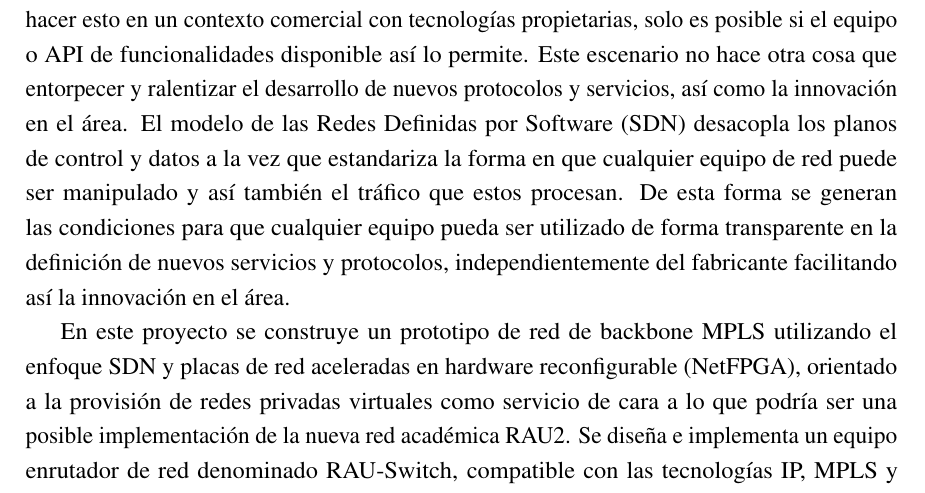
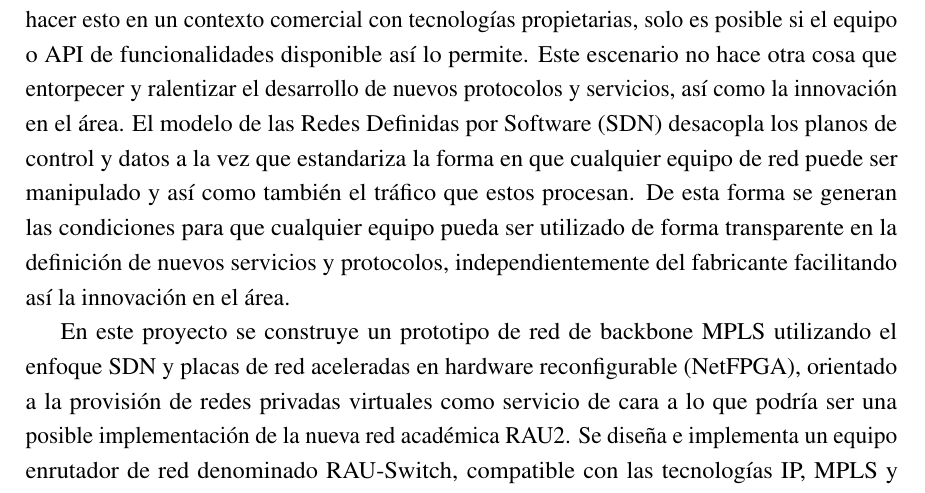
Before and after one commit to ProyectoRRAP/Documentacion, a LaTeX thesis (Informe/thesis.tex, which reads Informe/Abstract/abstract.tex): part of page 7 of 208, cut so that both start at the same text. Compiled offline with pdfLaTeX.

Commit message:
me falto guardar

```diff
--- a/Informe/Abstract/abstract.tex
+++ b/Informe/Abstract/abstract.tex
@@ -3,7 +3,7 @@
 \begin{abstract}
 
 
-Actualmente, desarrollar aplicaciones de control de red,  manipular el contenido de un paquete e incluso algo tan simple como analizar un cabezal de un paquete es una tarea difícil que requiere de trabajar a un nivel muy bajo y con un nivel de conocimiento bastante específico, trabajando con herramientas no propietarias y de c\'odigo abierto. Por otro lado si se quiere hacer esto en un contexto comercial con tecnologías propietarias, solo es posible si el equipo o API de funcionalidades disponible así lo permite. Este escenario no hace otra cosa que entorpecer y ralentizar el desarrollo de nuevos protocolos y servicios, así como la innovación en el área. El modelo de las Redes Definidas por Software (SDN) desacopla los planos de control y datos a la vez que estandariza la forma en que cualquier equipo de red puede ser manipulado y así también el tráfico que estos procesan. De esta forma se generan las condiciones para que cualquier equipo pueda ser utilizado de forma transparente en la definición de nuevos servicios y protocolos, independientemente del fabricante facilitando así la innovación en el área.
+Actualmente, desarrollar aplicaciones de control de red,  manipular el contenido de un paquete e incluso algo tan simple como analizar un cabezal de un paquete es una tarea difícil que requiere de trabajar a un nivel muy bajo y con un nivel de conocimiento bastante específico, trabajando con herramientas no propietarias y de c\'odigo abierto. Por otro lado si se quiere hacer esto en un contexto comercial con tecnologías propietarias, solo es posible si el equipo o API de funcionalidades disponible así lo permite. Este escenario no hace otra cosa que entorpecer y ralentizar el desarrollo de nuevos protocolos y servicios, así como la innovación en el área. El modelo de las Redes Definidas por Software (SDN) desacopla los planos de control y datos a la vez que estandariza la forma en que cualquier equipo de red puede ser manipulado y así como también el tráfico que estos procesan. De esta forma se generan las condiciones para que cualquier equipo pueda ser utilizado de forma transparente en la definición de nuevos servicios y protocolos, independientemente del fabricante facilitando así la innovación en el área.
 
 En este proyecto se construye un prototipo de red de backbone MPLS utilizando el enfoque SDN y placas de red aceleradas en hardware reconfigurable (NetFPGA), orientado a la provisión de redes privadas virtuales como servicio de cara a lo que podría ser una posible implementación de la nueva red académica RAU2. Se diseña e implementa un equipo enrutador de red denominado RAU-Switch, compatible con las tecnologías IP, MPLS y OpenFlow, orientado a convivir con equipos legados, y a un bajo costo económico. Ademas se desarrolla un conjunto de aplicaciones de control y gestión de red denominado RAUFlow y se contribuye a la comunidad en el desarrollo de documentación exhaustiva en relación a tecnologías muy recientes de las que algunas poco se conoce y otras aun están en fases experimentales.
 
```
